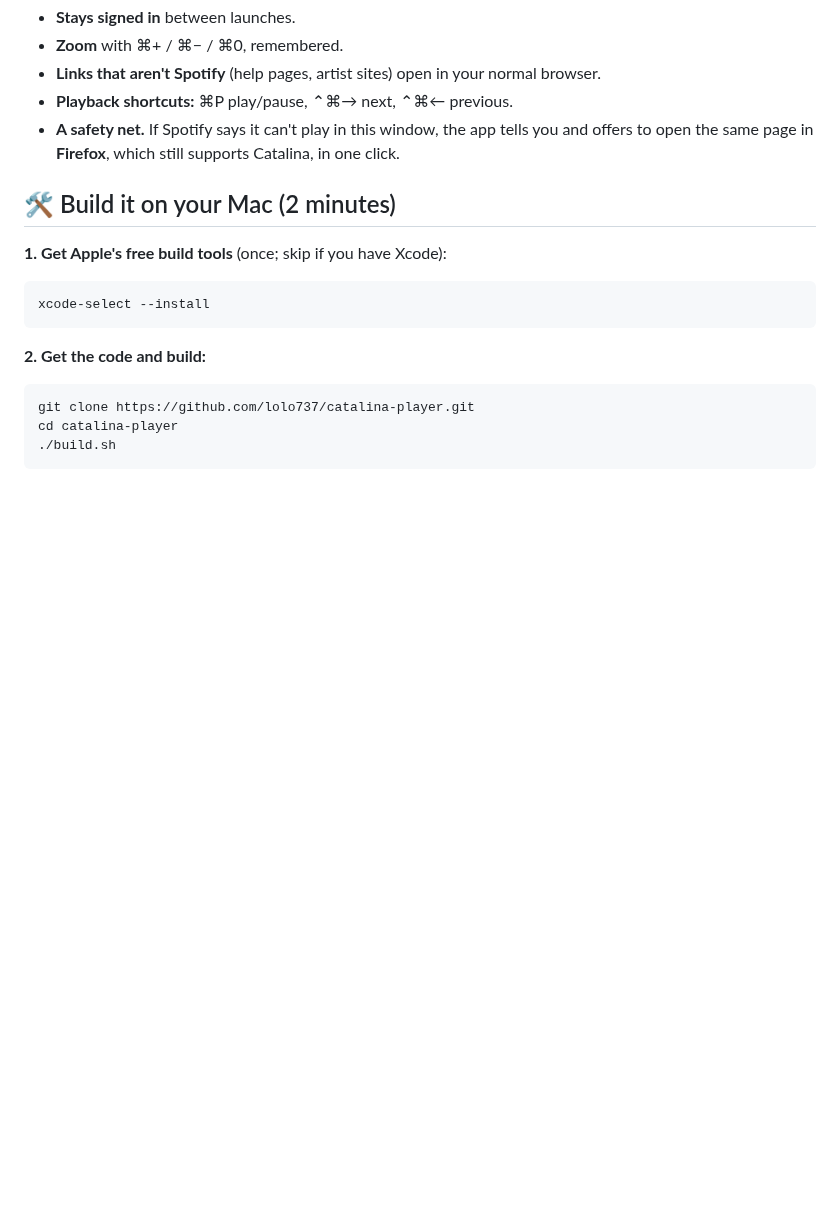
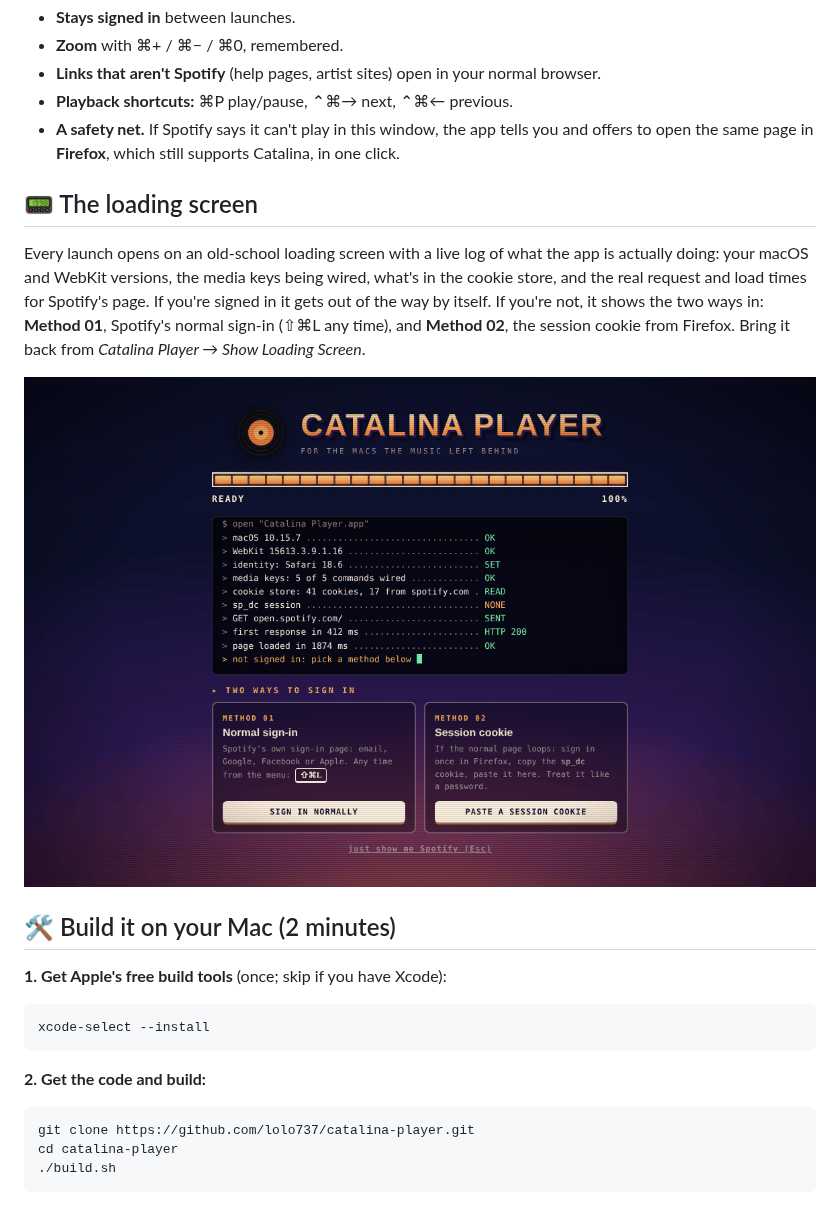
Before and after one commit to lolo737/Catalina-Player, a Markdown page: README.md, the part around the change. Drawn GitHub-style; pictures changed too: docs/loading-screen.png (added); blank space fills up the shorter version.

```diff
--- a/README.md
+++ b/README.md
@@ -30,6 +30,12 @@ It doesn't imitate Spotify, rebuild it or tinker with it. It opens **open.spotif
 - **Links that aren't Spotify** (help pages, artist sites) open in your normal browser.
 - **Playback shortcuts:** ⌘P play/pause, ⌃⌘→ next, ⌃⌘← previous.
 - **A safety net.** If Spotify says it can't play in this window, the app tells you and offers to open the same page in **Firefox**, which still supports Catalina, in one click.
+
+## 📟 The loading screen
+
+Every launch opens on an old-school loading screen with a live log of what the app is actually doing: your macOS and WebKit versions, the media keys being wired, what's in the cookie store, and the real request and load times for Spotify's page. If you're signed in it gets out of the way by itself. If you're not, it shows the two ways in: **Method 01**, Spotify's normal sign-in (⇧⌘L any time), and **Method 02**, the session cookie from Firefox. Bring it back from *Catalina Player → Show Loading Screen*.
+
+<p align="center"><img src="docs/loading-screen.png" alt="Retro loading screen: a spinning vinyl, CATALINA PLAYER in chunky letters, a segmented progress bar at 100%, a terminal log of real start-up checks, and two sign-in methods" width="100%"></p>
 
 ## 🛠️ Build it on your Mac (2 minutes)
 
```
Also changed, not shown: 5 other files.
